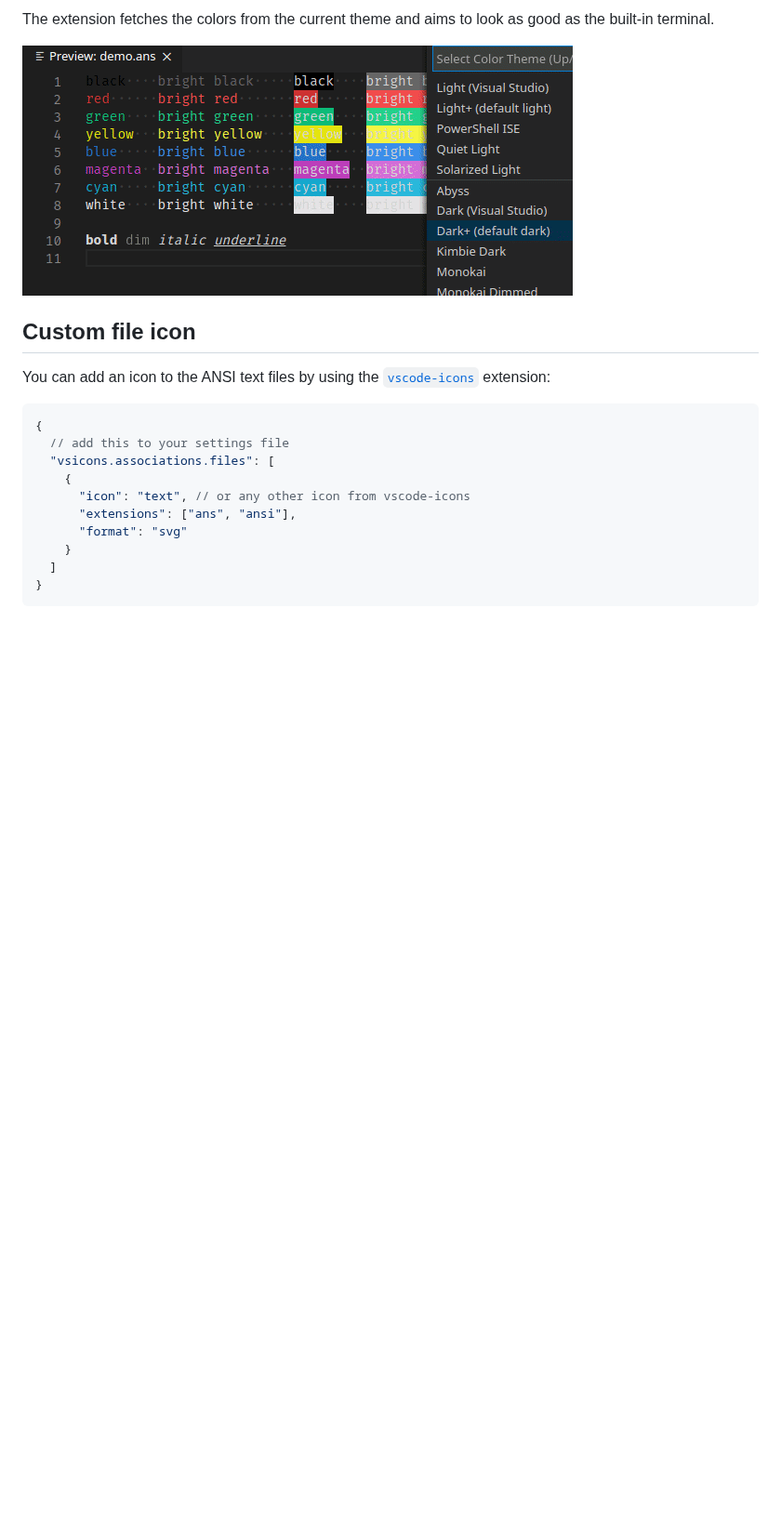
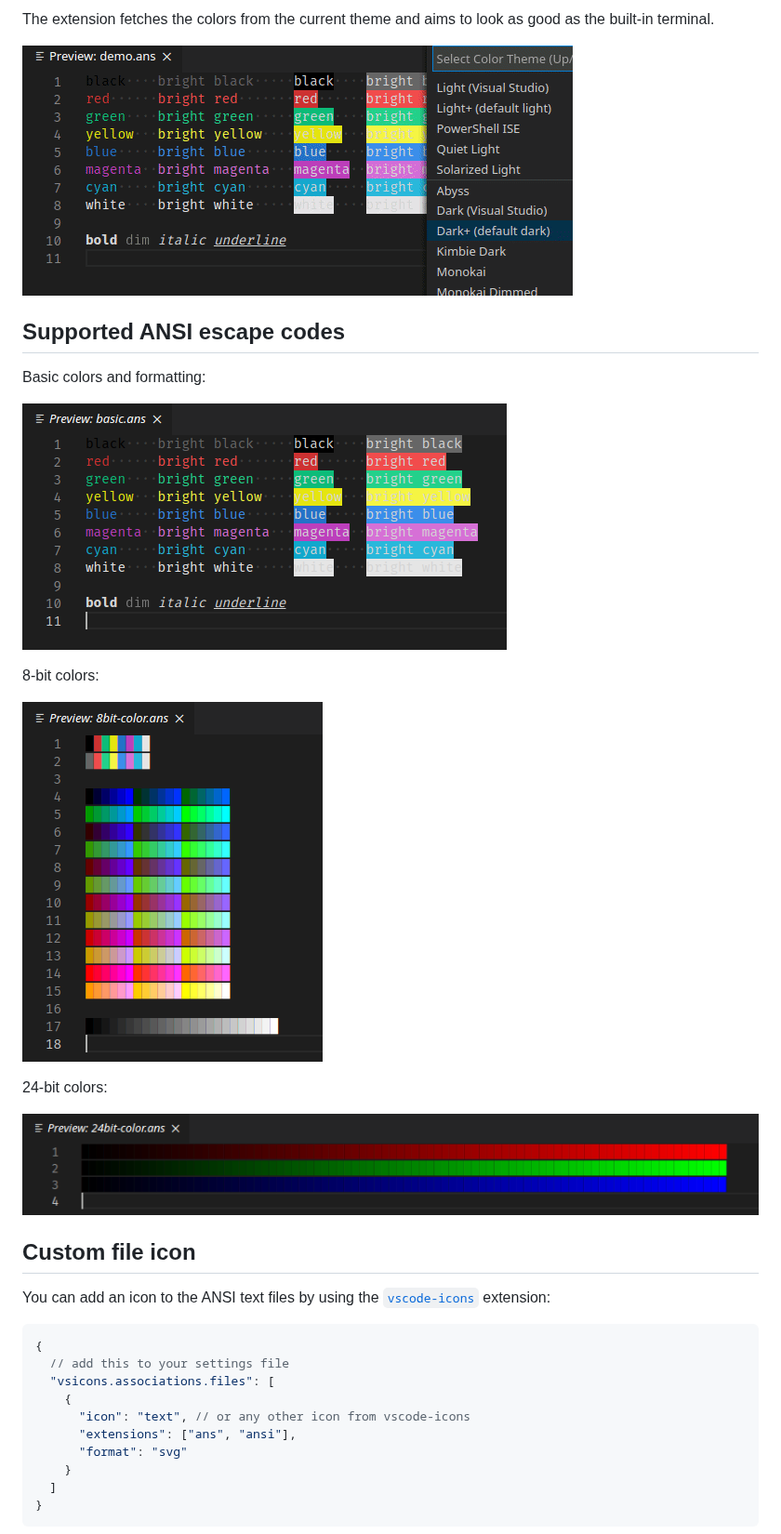
Before and after one commit to iliazeus/vscode-ansi, a Markdown page: README.md, the part around one of its changes. Shown at 93% size. Drawn GitHub-style; pictures changed too: images/screenshot-24bitColor-darkPlus.png (added), images/screenshot-8bitColor-darkPlus.png (added), images/screenshot-basic-darkPlus.png (added); blank space fills up the shorter version.

```diff
--- a/README.md
+++ b/README.md
@@ -23,7 +23,21 @@ Clicking the preview icon in the editor title will open the preview in a new tab
 
 The extension fetches the colors from the current theme and aims to look as good as the built-in terminal.
 
-![ANSI Text preview; Solarized Light theme](images/screenshot-themes.gif)
+![ANSI Text preview; various themes](images/screenshot-themes.gif)
+
+## Supported ANSI escape codes
+
+Basic colors and formatting:
+
+![Basic formatting](images/screenshot-basic-darkPlus.png)
+
+8-bit colors:
+
+![8-bit colors](images/screenshot-8bitColor-darkPlus.png)
+
+24-bit colors:
+
+![24-bit colors](images/screenshot-24bitColor-darkPlus.png)
 
 ## Custom file icon
 
```
Also changed, not shown: other parts of README.md (+3 -3 lines).
